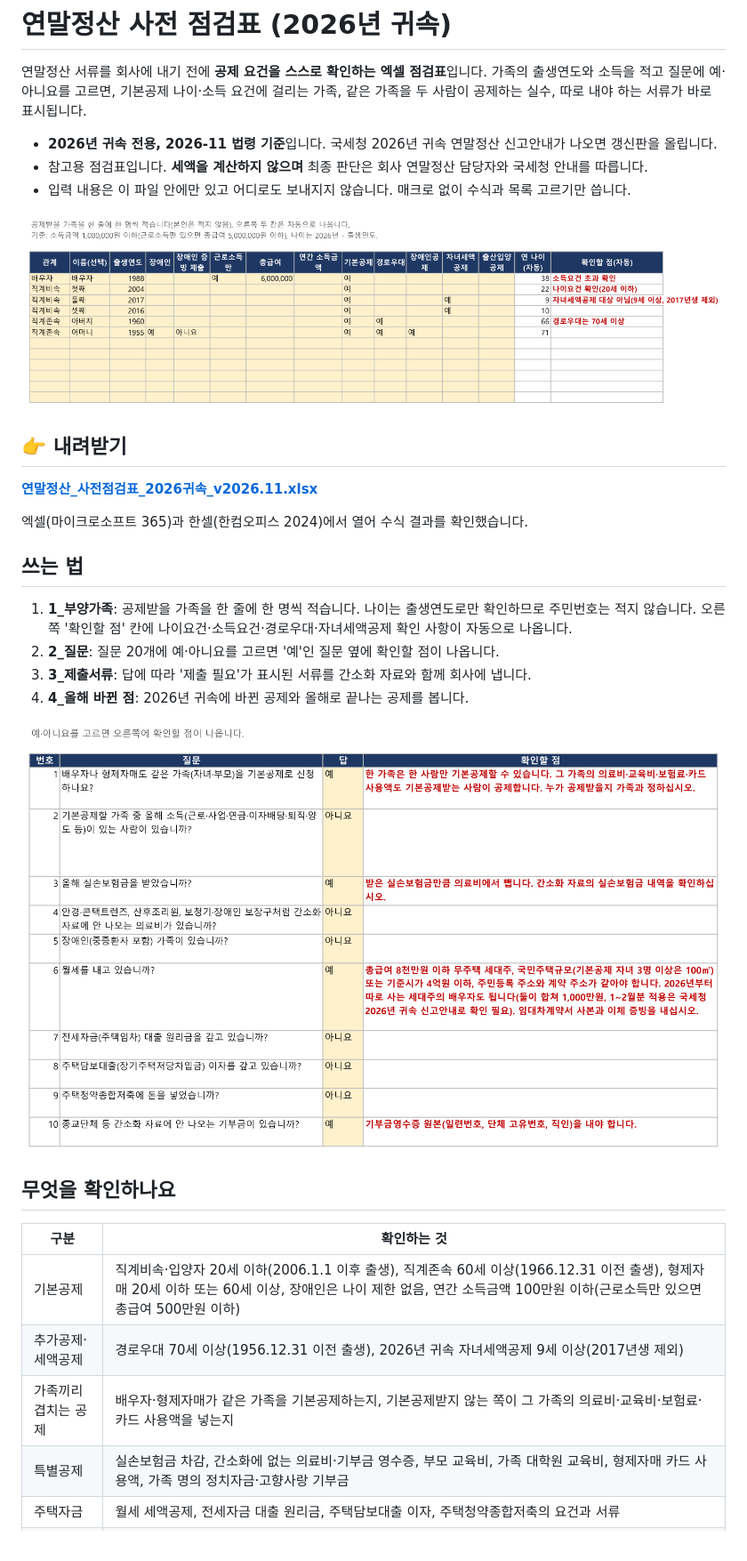
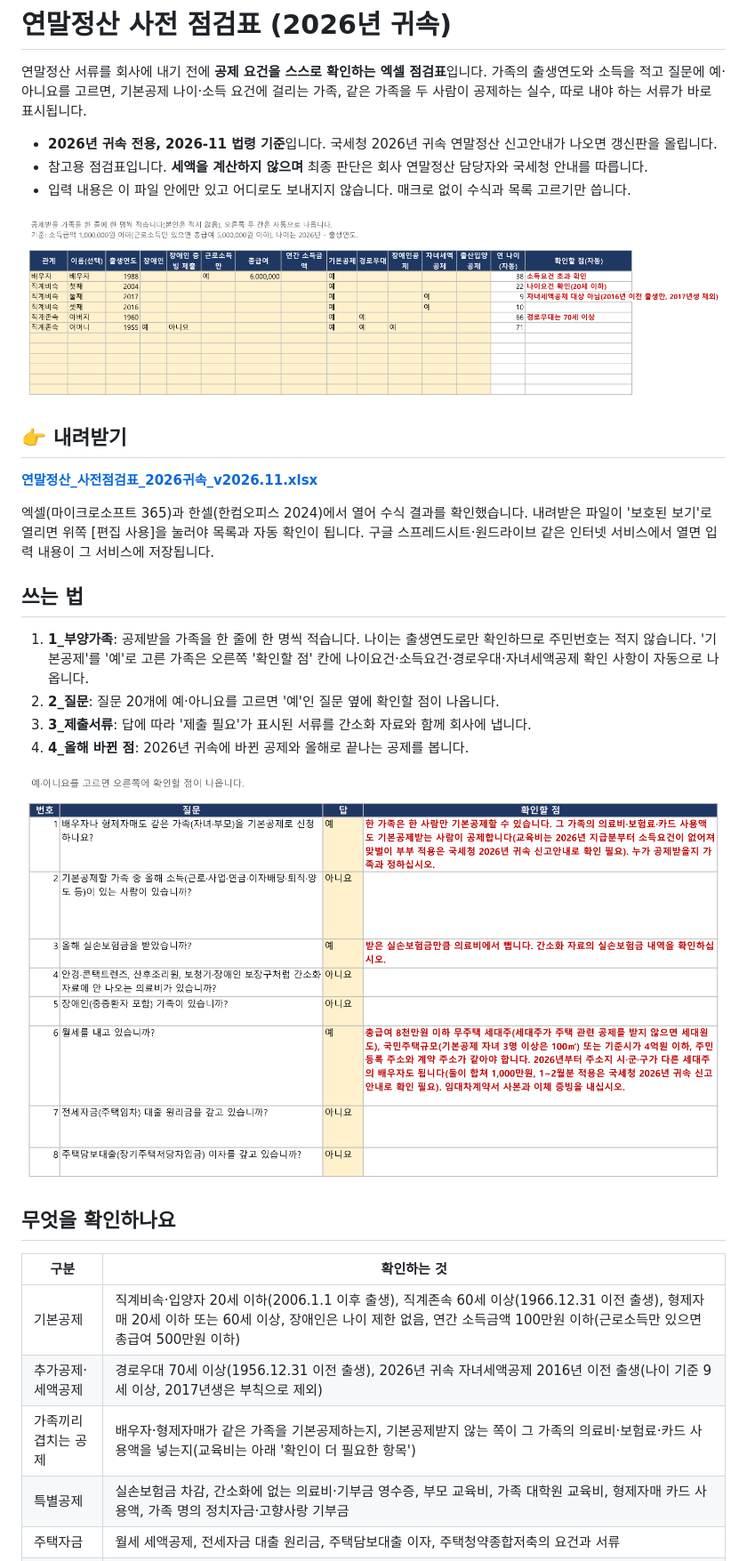
Before and after one commit to henmoogi/yearend-tax-selfcheck, a Markdown page: README.md, the part around the change. Shown at 89% size. Drawn GitHub-style; pictures changed too: docs/02_부양가족.png, docs/03_질문.png.

Commit message:
문구 다듬기: 자녀세액공제 출생연도 표기, 월세·전세대출 세대원 단서, 혼인공제 기한, 교육비 확인 필요, 보호된 보기 안내

```diff
--- a/README.md
+++ b/README.md
@@ -12,11 +12,11 @@
 
 [**연말정산_사전점검표_2026귀속_v2026.11.xlsx**](연말정산_사전점검표_2026귀속_v2026.11.xlsx)
 
-엑셀(마이크로소프트 365)과 한셀(한컴오피스 2024)에서 열어 수식 결과를 확인했습니다.
+엑셀(마이크로소프트 365)과 한셀(한컴오피스 2024)에서 열어 수식 결과를 확인했습니다. 내려받은 파일이 '보호된 보기'로 열리면 위쪽 [편집 사용]을 눌러야 목록과 자동 확인이 됩니다. 구글 스프레드시트·원드라이브 같은 인터넷 서비스에서 열면 입력 내용이 그 서비스에 저장됩니다.
 
 ## 쓰는 법
 
-1. **1_부양가족**: 공제받을 가족을 한 줄에 한 명씩 적습니다. 나이는 출생연도로만 확인하므로 주민번호는 적지 않습니다. 오른쪽 '확인할 점' 칸에 나이요건·소득요건·경로우대·자녀세액공제 확인 사항이 자동으로 나옵니다.
+1. **1_부양가족**: 공제받을 가족을 한 줄에 한 명씩 적습니다. 나이는 출생연도로만 확인하므로 주민번호는 적지 않습니다. '기본공제'를 '예'로 고른 가족은 오른쪽 '확인할 점' 칸에 나이요건·소득요건·경로우대·자녀세액공제 확인 사항이 자동으로 나옵니다.
 2. **2_질문**: 질문 20개에 예·아니요를 고르면 '예'인 질문 옆에 확인할 점이 나옵니다.
 3. **3_제출서류**: 답에 따라 '제출 필요'가 표시된 서류를 간소화 자료와 함께 회사에 냅니다.
 4. **4_올해 바뀐 점**: 2026년 귀속에 바뀐 공제와 올해로 끝나는 공제를 봅니다.
@@ -28,8 +28,8 @@
 | 구분 | 확인하는 것 |
 |---|---|
 | 기본공제 | 직계비속·입양자 20세 이하(2006.1.1 이후 출생), 직계존속 60세 이상(1966.12.31 이전 출생), 형제자매 20세 이하 또는 60세 이상, 장애인은 나이 제한 없음, 연간 소득금액 100만원 이하(근로소득만 있으면 총급여 500만원 이하) |
-| 추가공제·세액공제 | 경로우대 70세 이상(1956.12.31 이전 출생), 2026년 귀속 자녀세액공제 9세 이상(2017년생 제외) |
-| 가족끼리 겹치는 공제 | 배우자·형제자매가 같은 가족을 기본공제하는지, 기본공제받지 않는 쪽이 그 가족의 의료비·교육비·보험료·카드 사용액을 넣는지 |
+| 추가공제·세액공제 | 경로우대 70세 이상(1956.12.31 이전 출생), 2026년 귀속 자녀세액공제 2016년 이전 출생(나이 기준 9세 이상, 2017년생은 부칙으로 제외) |
+| 가족끼리 겹치는 공제 | 배우자·형제자매가 같은 가족을 기본공제하는지, 기본공제받지 않는 쪽이 그 가족의 의료비·보험료·카드 사용액을 넣는지(교육비는 아래 '확인이 더 필요한 항목') |
 | 특별공제 | 실손보험금 차감, 간소화에 없는 의료비·기부금 영수증, 부모 교육비, 가족 대학원 교육비, 형제자매 카드 사용액, 가족 명의 정치자금·고향사랑 기부금 |
 | 주택자금 | 월세 세액공제, 전세자금 대출 원리금, 주택담보대출 이자, 주택청약종합저축의 요건과 서류 |
 | 그 밖 | 중도 입사자의 전 직장 원천징수영수증, 혼인·출산 세액공제, 중소기업 취업자 감면, 투자 소득공제 서류 |
```
Also changed, not shown: docs/01_안내.png, docs/05_올해바뀐점.png, og-image.png, 2 other files.
